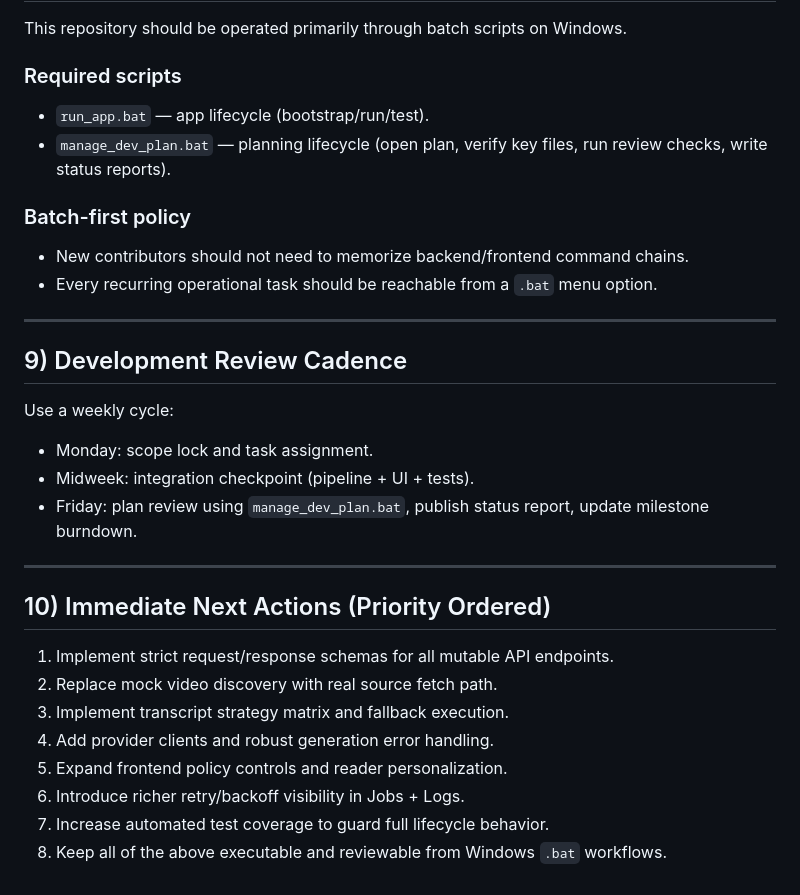
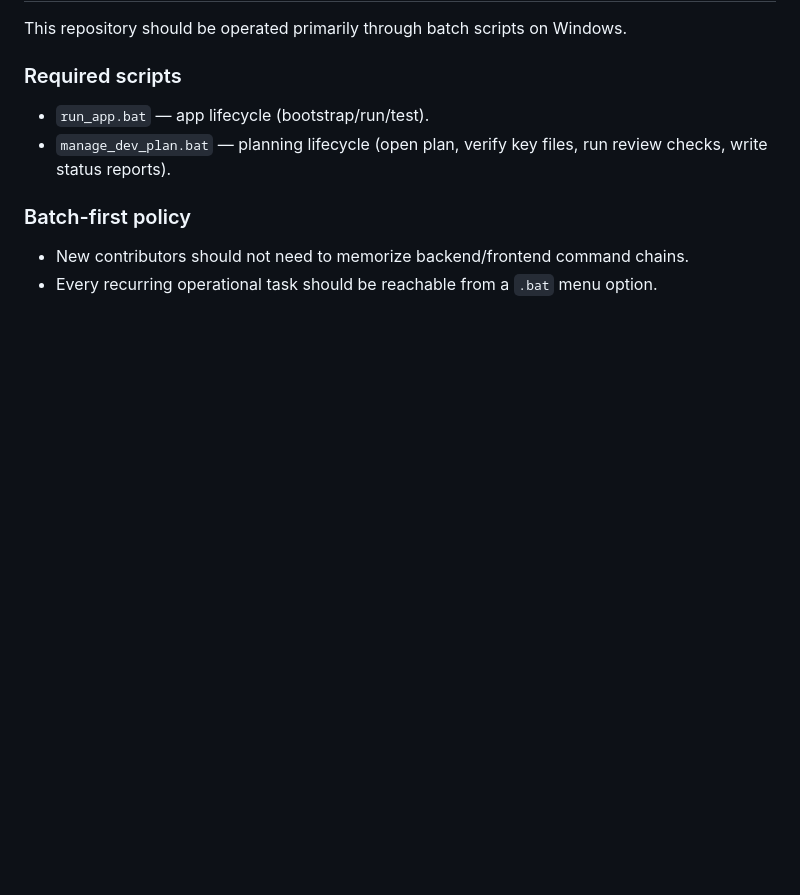
Before and after one commit to NIAENGD/ReimagineDoomscrolling, a Markdown page: DevelopmentPlan.md, the part around one of its changes. Drawn GitHub-style; blank space fills up the shorter version.

```diff
--- a/DevelopmentPlan.md
+++ b/DevelopmentPlan.md
@@ -303,25 +278,3 @@ This repository should be operated primarily through batch scripts on Windows.
 ### Batch-first policy
 - New contributors should not need to memorize backend/frontend command chains.
 - Every recurring operational task should be reachable from a `.bat` menu option.
-
----
-
-## 9) Development Review Cadence
-
-Use a weekly cycle:
-- Monday: scope lock and task assignment.
-- Midweek: integration checkpoint (pipeline + UI + tests).
-- Friday: plan review using `manage_dev_plan.bat`, publish status report, update milestone burndown.
-
----
-
-## 10) Immediate Next Actions (Priority Ordered)
-
-1. Implement strict request/response schemas for all mutable API endpoints.
-2. Replace mock video discovery with real source fetch path.
-3. Implement transcript strategy matrix and fallback execution.
-4. Add provider clients and robust generation error handling.
-5. Expand frontend policy controls and reader personalization.
-6. Introduce richer retry/backoff visibility in Jobs + Logs.
-7. Increase automated test coverage to guard full lifecycle behavior.
-8. Keep all of the above executable and reviewable from Windows `.bat` workflows.
```
Also changed, not shown: other parts of DevelopmentPlan.md (+3 -28 lines).
